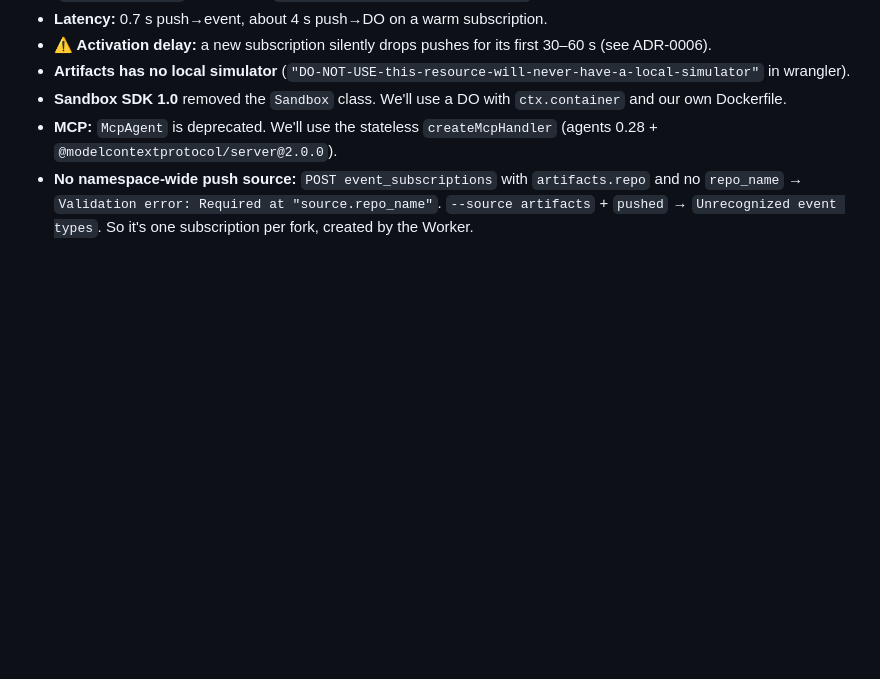
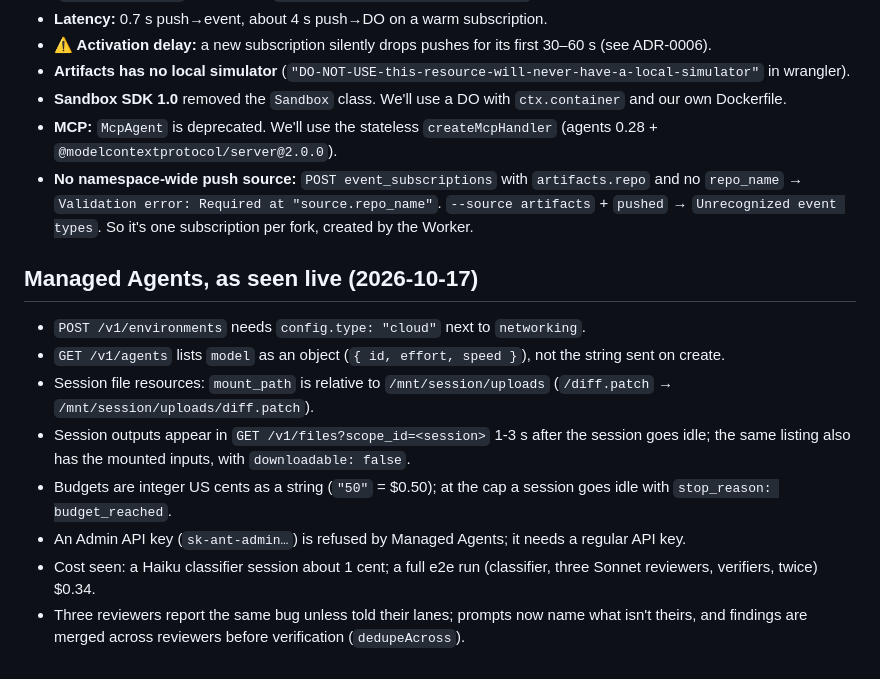
Before and after one commit to scottfrasso/air-traffic-control, a Markdown page: DECISIONS.md, the part around the change. GitHub-like rendering; blank space fills up the shorter version.

```diff
--- a/DECISIONS.md
+++ b/DECISIONS.md
@@ -57,3 +57,17 @@ API references: `docs/cf-api-notes.md` (Workers/DO/Workflows/Containers/MCP/Queu
 - **MCP:** `McpAgent` is deprecated. We'll use the stateless `createMcpHandler` (agents 0.28 + `@modelcontextprotocol/server@2.0.0`).
 - **No namespace-wide push source:** `POST event_subscriptions` with `artifacts.repo` and no `repo_name` → `Validation error: Required at "source.repo_name"`.
   `--source artifacts` + `pushed` → `Unrecognized event types`. So it's one subscription per fork, created by the Worker.
+
+## Managed Agents, as seen live (2026-10-17)
+
+- `POST /v1/environments` needs `config.type: "cloud"` next to `networking`.
+- `GET /v1/agents` lists `model` as an object (`{ id, effort, speed }`), not the string sent on create.
+- Session file resources: `mount_path` is relative to `/mnt/session/uploads` (`/diff.patch` → `/mnt/session/uploads/diff.patch`).
+- Session outputs appear in `GET /v1/files?scope_id=<session>` 1-3 s after the session goes idle; the same listing
+  also has the mounted inputs, with `downloadable: false`.
+- Budgets are integer US cents as a string (`"50"` = $0.50); at the cap a session goes idle with `stop_reason: budget_reached`.
+- An Admin API key (`sk-ant-admin…`) is refused by Managed Agents; it needs a regular API key.
+- Cost seen: a Haiku classifier session about 1 cent; a full e2e run (classifier, three Sonnet reviewers, verifiers,
+  twice) $0.34.
+- Three reviewers report the same bug unless told their lanes; prompts now name what isn't theirs, and findings are
+  merged across reviewers before verification (`dedupeAcross`).
```
Also changed, not shown: PROGRESS.md (+17 -13 lines).
